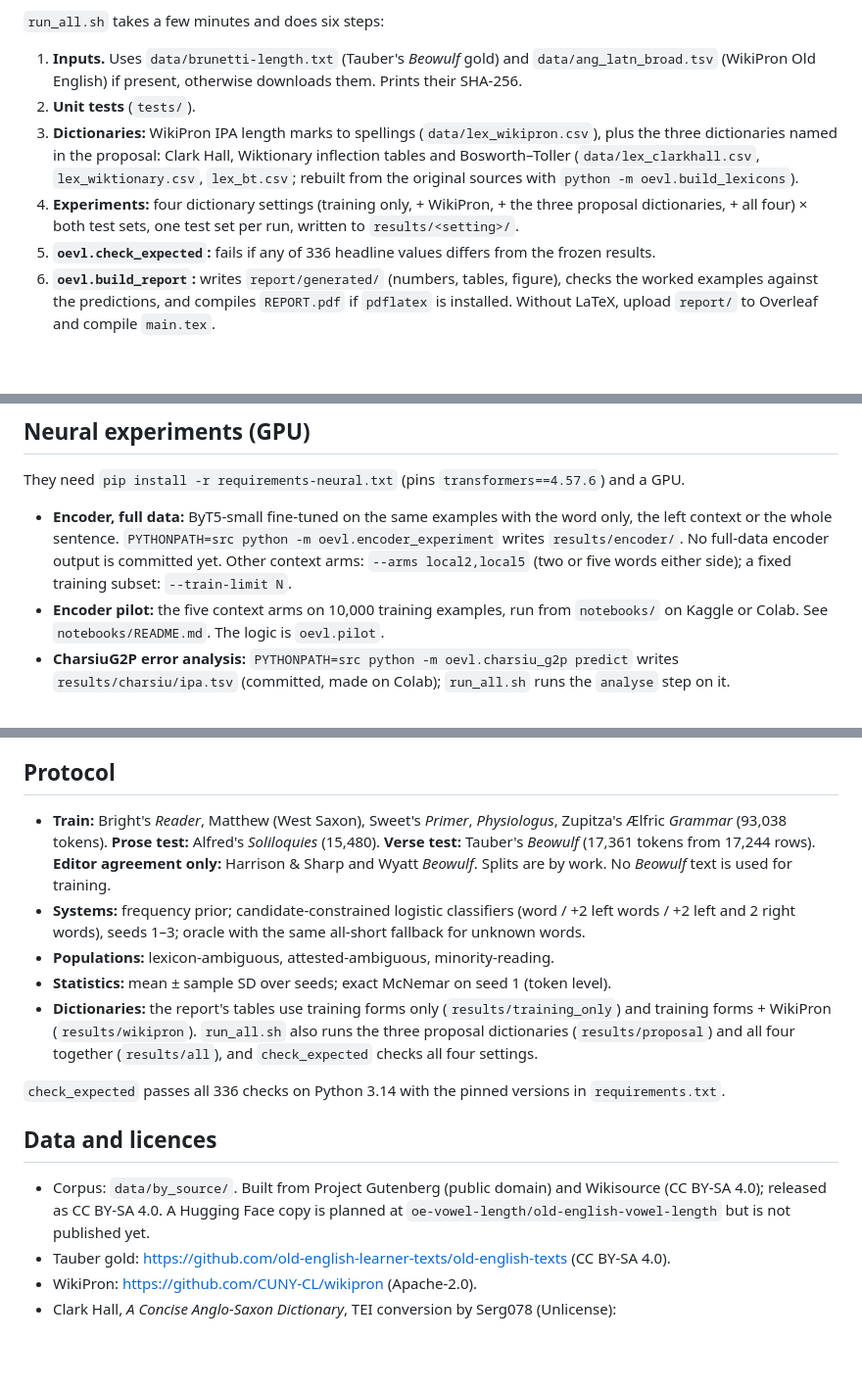
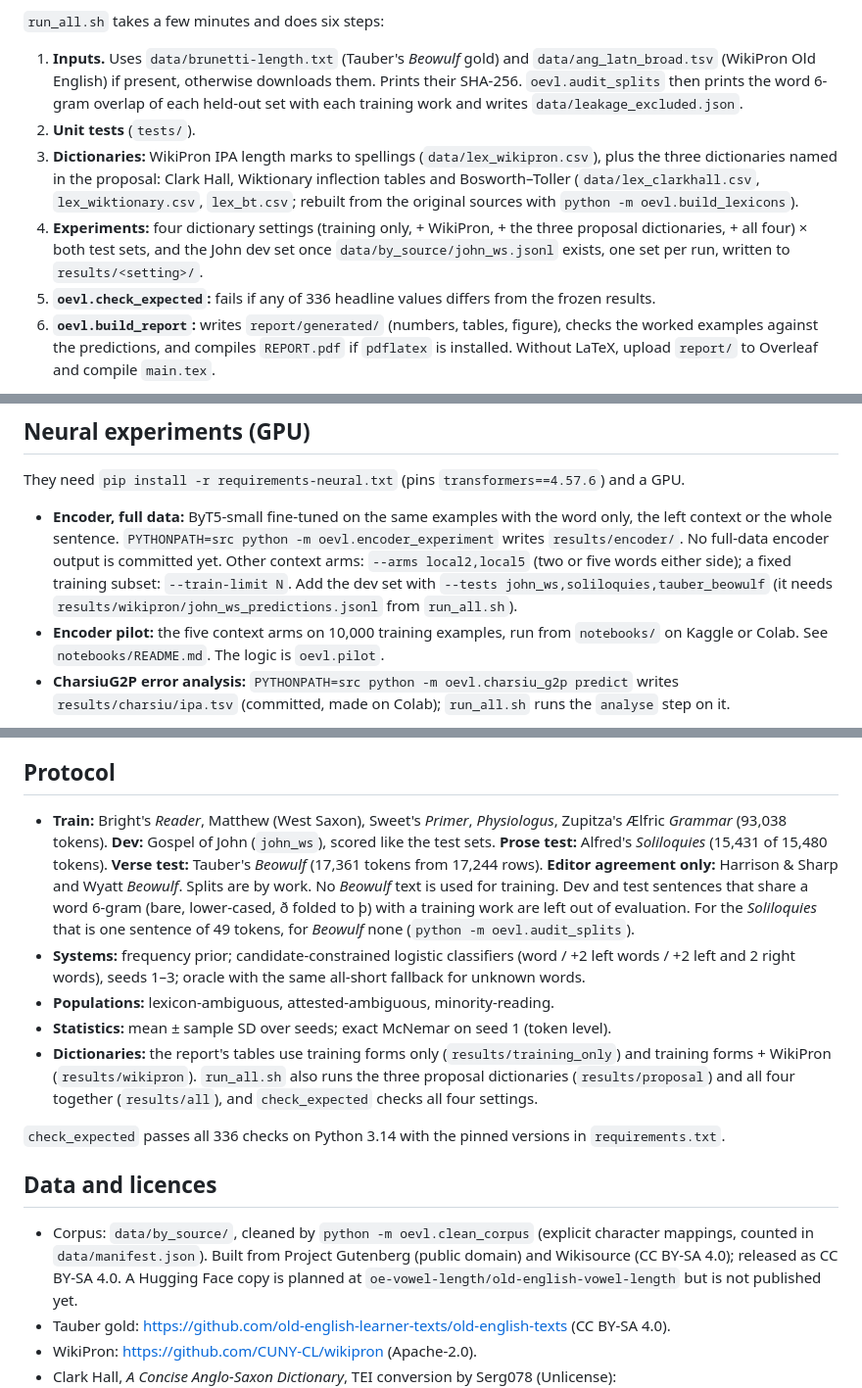
Before and after one commit to Ace3Z/coverage-context-convention, a Markdown page: README.md, 3 parts joined by grey strips. Shown at 98% size. GitHub-like rendering; blank space fills up the shorter version.

Commit message:
docs: describe the corpus clean-up, leakage audit and John dev set

```diff
--- a/README.md
+++ b/README.md
@@ -23,13 +23,15 @@ relative to the repository) or prefix commands with `PYTHONPATH=src`.
 `run_all.sh` takes a few minutes and does six steps:
 
 1. **Inputs.** Uses `data/brunetti-length.txt` (Tauber's *Beowulf* gold) and `data/ang_latn_broad.tsv` (WikiPron Old
-   English) if present, otherwise downloads them. Prints their SHA-256.
+   English) if present, otherwise downloads them. Prints their SHA-256. `oevl.audit_splits` then prints the word
+   6-gram overlap of each held-out set with each training work and writes `data/leakage_excluded.json`.
 2. **Unit tests** (`tests/`).
 3. **Dictionaries:** WikiPron IPA length marks to spellings (`data/lex_wikipron.csv`), plus the three dictionaries named
    in the proposal: Clark Hall, Wiktionary inflection tables and Bosworth–Toller (`data/lex_clarkhall.csv`,
    `lex_wiktionary.csv`, `lex_bt.csv`; rebuilt from the original sources with `python -m oevl.build_lexicons`).
 4. **Experiments:** four dictionary settings (training only, + WikiPron, + the three proposal dictionaries, + all four)
-   × both test sets, one test set per run, written to `results/<setting>/`.
+   × both test sets, and the John dev set once `data/by_source/john_ws.jsonl` exists, one set per run, written to
+   `results/<setting>/`.
 5. **`oevl.check_expected`:** fails if any of 336 headline values differs from the frozen results.
 6. **`oevl.build_report`:** writes `report/generated/` (numbers, tables, figure), checks the worked examples against
    the predictions, and compiles `REPORT.pdf` if `pdflatex` is installed. Without LaTeX, upload `report/` to Overleaf
@@ -49,7 +51,8 @@ They need `pip install -r requirements-neural.txt` (pins `transformers==4.57.6`)
 - **Encoder, full data:** ByT5-small fine-tuned on the same examples with the word only, the left context or the whole
   sentence. `PYTHONPATH=src python -m oevl.encoder_experiment` writes `results/encoder/`. No full-data encoder output
   is committed yet. Other context arms: `--arms local2,local5` (two or five words either side); a fixed training
-  subset: `--train-limit N`.
+  subset: `--train-limit N`. Add the dev set with `--tests john_ws,soliloquies,tauber_beowulf` (it needs
+  `results/wikipron/john_ws_predictions.jsonl` from `run_all.sh`).
 - **Encoder pilot:** the five context arms on 10,000 training examples, run from `notebooks/` on Kaggle or Colab.
   See `notebooks/README.md`. The logic is `oevl.pilot`.
 - **CharsiuG2P error analysis:** `PYTHONPATH=src python -m oevl.charsiu_g2p predict` writes `results/charsiu/ipa.tsv`
@@ -81,9 +84,12 @@ changed instead of reporting accuracy.
 ## Protocol
 
 - **Train:** Bright's *Reader*, Matthew (West Saxon), Sweet's *Primer*, *Physiologus*, Zupitza's Ælfric
-  *Grammar* (93,038 tokens). **Prose test:** Alfred's *Soliloquies* (15,480). **Verse test:** Tauber's
+  *Grammar* (93,038 tokens). **Dev:** Gospel of John (`john_ws`), scored like the test sets.
+  **Prose test:** Alfred's *Soliloquies* (15,431 of 15,480 tokens). **Verse test:** Tauber's
   *Beowulf* (17,361 tokens from 17,244 rows). **Editor agreement only:** Harrison & Sharp and Wyatt *Beowulf*.
-  Splits are by work. No *Beowulf* text is used for training.
+  Splits are by work. No *Beowulf* text is used for training. Dev and test sentences that share a word 6-gram
+  (bare, lower-cased, ð folded to þ) with a training work are left out of evaluation. For the *Soliloquies* that is
+  one sentence of 49 tokens, for *Beowulf* none (`python -m oevl.audit_splits`).
 - **Systems:** frequency prior; candidate-constrained logistic classifiers (word / +2 left words / +2 left and
   2 right words), seeds 1–3; oracle with the same all-short fallback for unknown words.
 - **Populations:** lexicon-ambiguous, attested-ambiguous, minority-reading.
@@ -96,7 +102,8 @@ changed instead of reporting accuracy.
 
 ## Data and licences
 
-- Corpus: `data/by_source/`. Built from Project Gutenberg (public domain) and Wikisource (CC BY-SA 4.0); released as
+- Corpus: `data/by_source/`, cleaned by `python -m oevl.clean_corpus` (explicit character mappings, counted in
+  `data/manifest.json`). Built from Project Gutenberg (public domain) and Wikisource (CC BY-SA 4.0); released as
   CC BY-SA 4.0. A Hugging Face copy is planned at `oe-vowel-length/old-english-vowel-length` but is not published yet.
 - Tauber gold: https://github.com/old-english-learner-texts/old-english-texts (CC BY-SA 4.0).
 - WikiPron: https://github.com/CUNY-CL/wikipron (Apache-2.0).
```
Also changed, not shown: other parts of README.md (+1 -0 lines).
